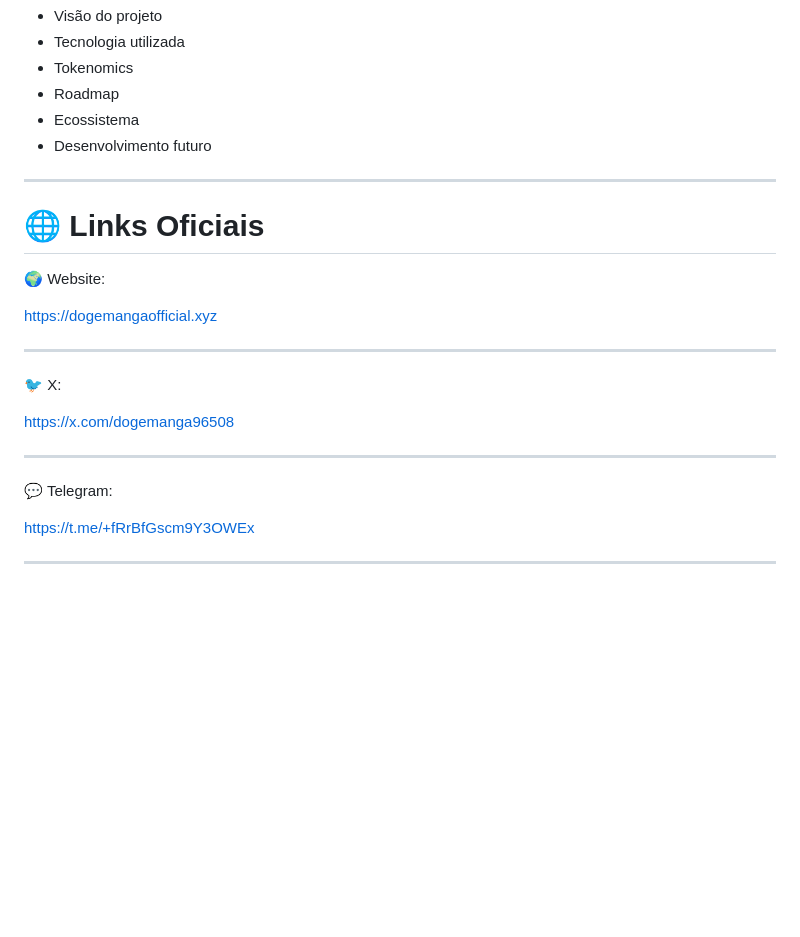
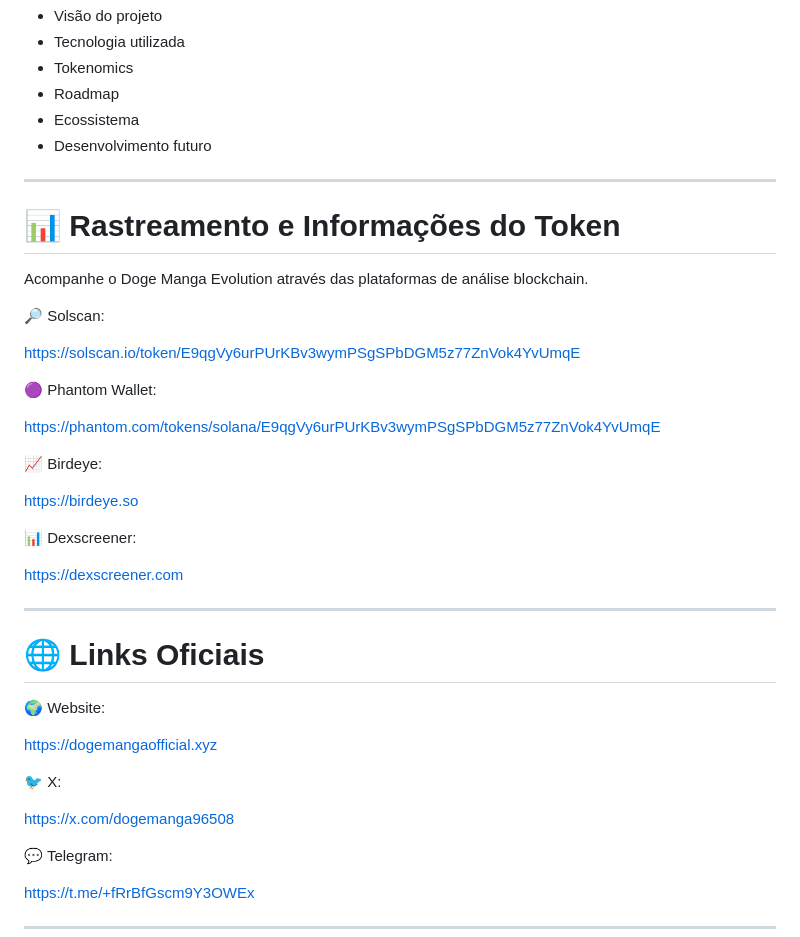
Before and after one commit to dogemanga/Portal-Doge-Manga-Evolution, a Markdown page: README.md, the part around the change. Drawn GitHub-style; blank space fills up the shorter version.

```diff
--- a/README.md
+++ b/README.md
@@ -155,6 +155,31 @@ O Whitepaper Doge Manga Evolution apresentará:
 - Desenvolvimento futuro
 
 ---
+# 📊 Rastreamento e Informações do Token
+
+Acompanhe o Doge Manga Evolution através das plataformas de análise blockchain.
+
+🔎 Solscan:
+
+https://solscan.io/token/E9qgVy6urPUrKBv3wymPSgSPbDGM5z77ZnVok4YvUmqE
+
+
+🟣 Phantom Wallet:
+
+https://phantom.com/tokens/solana/E9qgVy6urPUrKBv3wymPSgSPbDGM5z77ZnVok4YvUmqE
+
+
+📈 Birdeye:
+
+https://birdeye.so
+
+
+📊 Dexscreener:
+
+https://dexscreener.com
+
+
+---
 
 # 🌐 Links Oficiais
 
@@ -162,13 +187,11 @@ O Whitepaper Doge Manga Evolution apresentará:
 
 https://dogemangaofficial.xyz
 
----
 
 🐦 X:
 
 https://x.com/dogemanga96508
 
----
 
 💬 Telegram:
 
```
